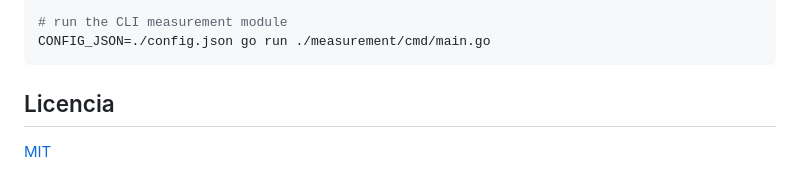
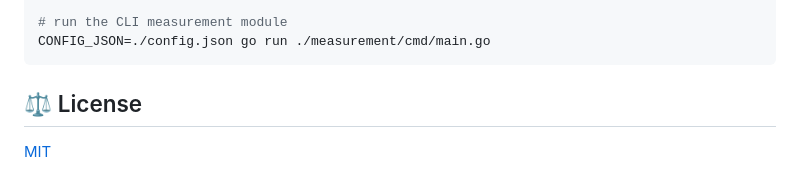
Before and after one commit to metalpoch/ultra-monitor, a Markdown page: README.md, the part around the change. Drawn GitHub-style.

Commit message:
📝 doc : a word was translated from spanish

````diff
--- a/README.md
+++ b/README.md
@@ -80,7 +80,7 @@ make dev-traffic
 # run the CLI measurement module
 CONFIG_JSON=./config.json go run ./measurement/cmd/main.go
 ```
-## Licencia
+## ⚖️ License
 [MIT]
 
 [MIT]:https://github.com/metalpoch/olt-blueprint/blob/main/LICENSE
@@ -89,5 +89,5 @@ CONFIG_JSON=./config.json go run ./measurement/cmd/main.go
 [PostgreSQL]:https://www.postgresql.org/
 [Python]:https://www.python.org/
 [Ollama]:https://ollama.com/
-[Astro]:https://astro.build
+[Astro]:https://astro.build/
 [Docker]:https://www.docker.com/
````
